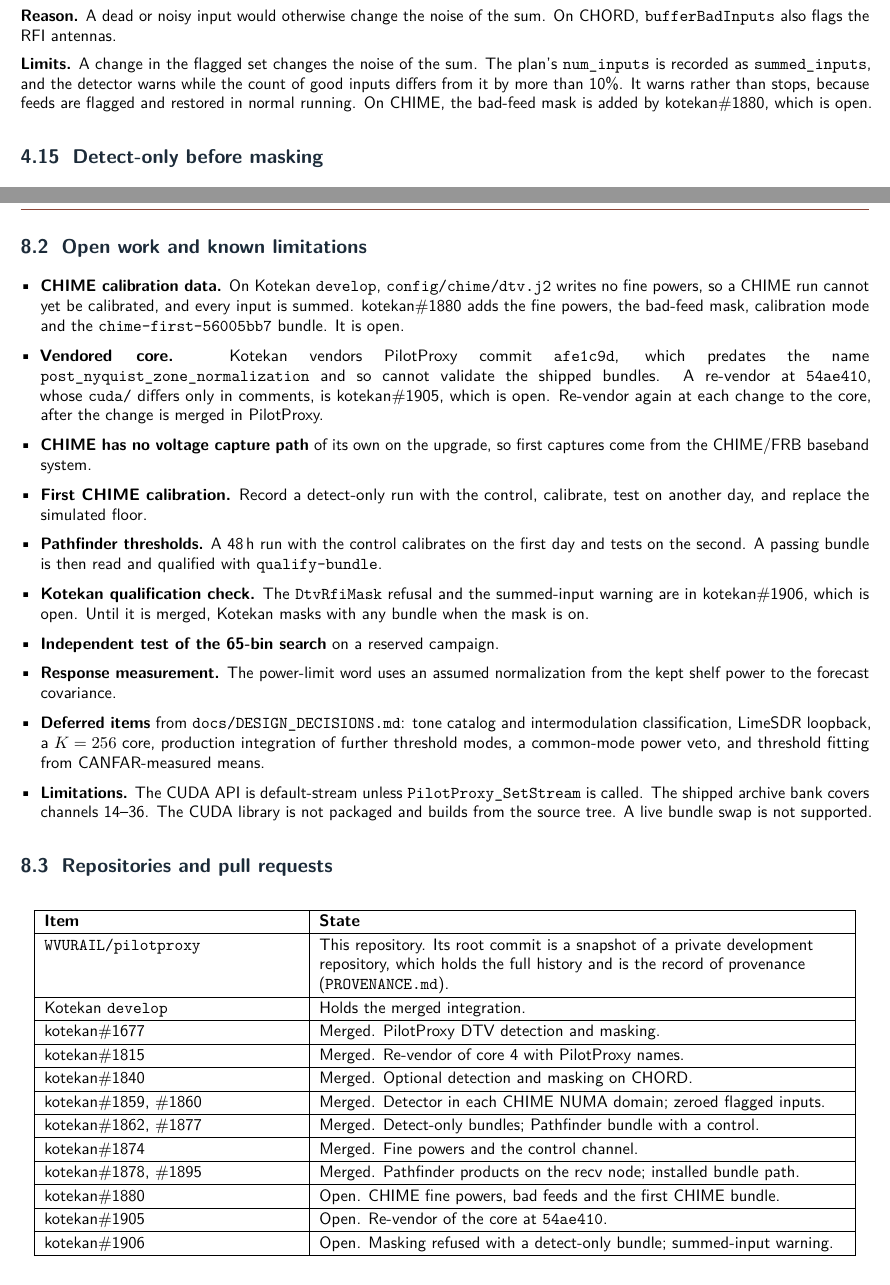
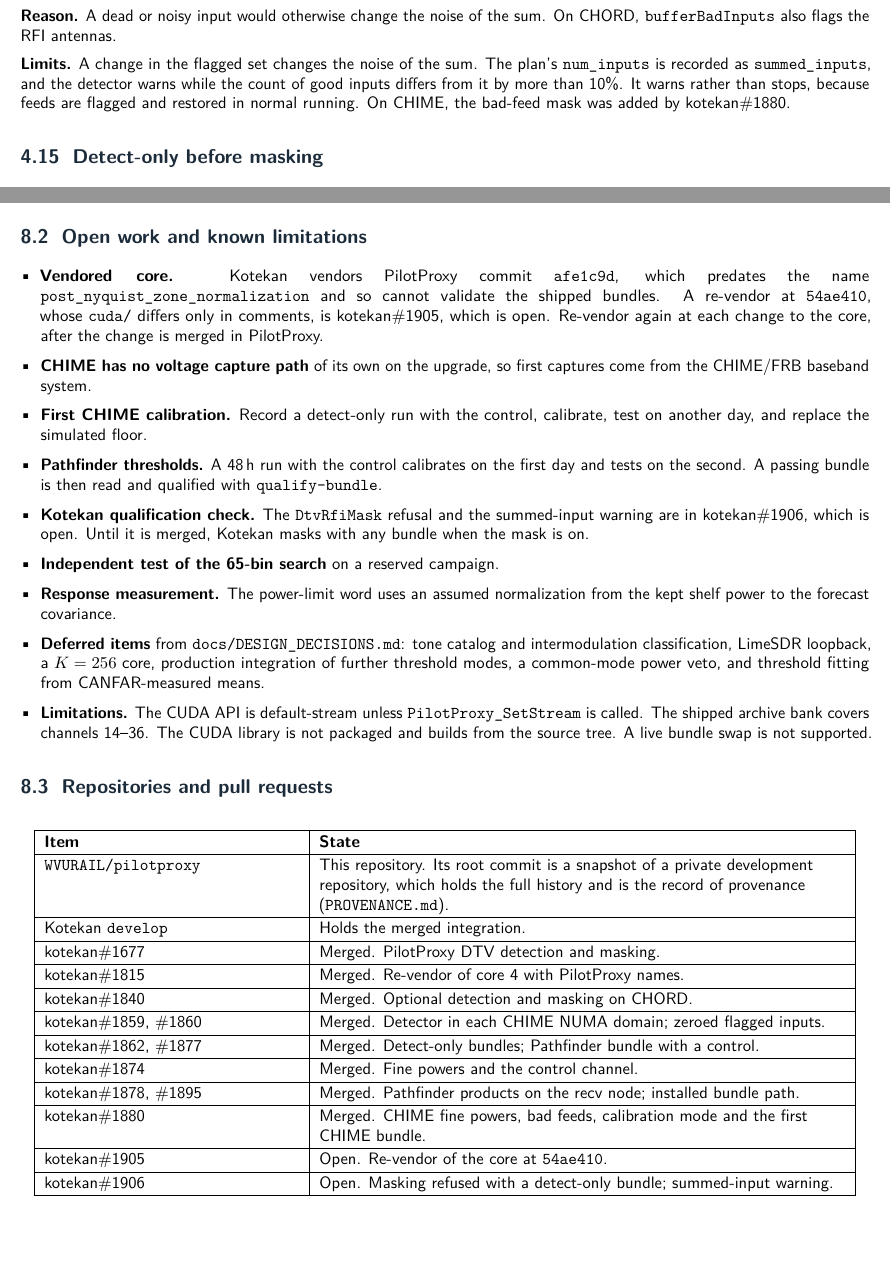
Before and after one commit to WVURAIL/pilotproxy, a LaTeX document (docs/PilotProxy_DD001_Design_Document.tex): two parts of pages 12 and 19 of 20, joined at a grey line, cut so that both start at the same text, the shorter picture padded with empty space. Compiled offline with pdfLaTeX; a LaTeX package or settings file that is missing is left out.

Commit message:
Mark kotekan#1880 as merged in the docs (#43)

```diff
--- a/docs/PilotProxy_DD001_Design_Document.tex
+++ b/docs/PilotProxy_DD001_Design_Document.tex
@@ -786,7 +786,7 @@
 \code{num_inputs} is recorded as \code{summed_inputs}, and the detector warns
 while the count of good inputs differs from it by more than 10\%. It warns
 rather than stops, because feeds are flagged and restored in normal running.
-On CHIME, the bad-feed mask is added by kotekan\#1880, which is open.}
+On CHIME, the bad-feed mask was added by kotekan\#1880.}
 
 \subsection{Detect-only before masking}
 \choice{Every bundle made by \code{calibrate-bundle} is a detect-only
@@ -1173,11 +1173,6 @@
 \subsection{Open work and known limitations}
 
 \begin{itemize}
-  \item \textbf{CHIME calibration data.} On Kotekan \code{develop},
-        \code{config/chime/dtv.j2} writes no fine powers, so a CHIME run cannot
-        yet be calibrated, and every input is summed. kotekan\#1880 adds the
-        fine powers, the bad-feed mask, calibration mode and the
-        \code{chime-first-56005bb7} bundle. It is open.
   \item \textbf{Vendored core.} Kotekan vendors PilotProxy commit
         \code{afe1c9d}, which predates the name
         \code{post_nyquist_zone_normalization} and so cannot validate the
@@ -1226,7 +1221,7 @@
 kotekan\#1862, \#1877 & Merged. Detect-only bundles; Pathfinder bundle with a control.\\ \hline
 kotekan\#1874 & Merged. Fine powers and the control channel.\\ \hline
 kotekan\#1878, \#1895 & Merged. Pathfinder products on the recv node; installed bundle path.\\ \hline
-kotekan\#1880 & Open. CHIME fine powers, bad feeds and the first CHIME bundle.\\ \hline
+kotekan\#1880 & Merged. CHIME fine powers, bad feeds, calibration mode and the first CHIME bundle.\\ \hline
 kotekan\#1905 & Open. Re-vendor of the core at \code{54ae410}.\\ \hline
 kotekan\#1906 & Open. Masking refused with a detect-only bundle; summed-input warning.\\ \hline
 \end{longtable}
```
Also changed, not shown: docs/OPERATOR_HANDOFF.md (+1 -1 lines), docs/PilotProxy_UG001_User_Guide.tex (+2 -2 lines), docs/RUNNING_THE_DETECTOR.md (+2 -2 lines), docs/pdf/PilotProxy_DD001_Design_Document.pdf, docs/pdf/PilotProxy_UG001_User_Guide.pdf.
